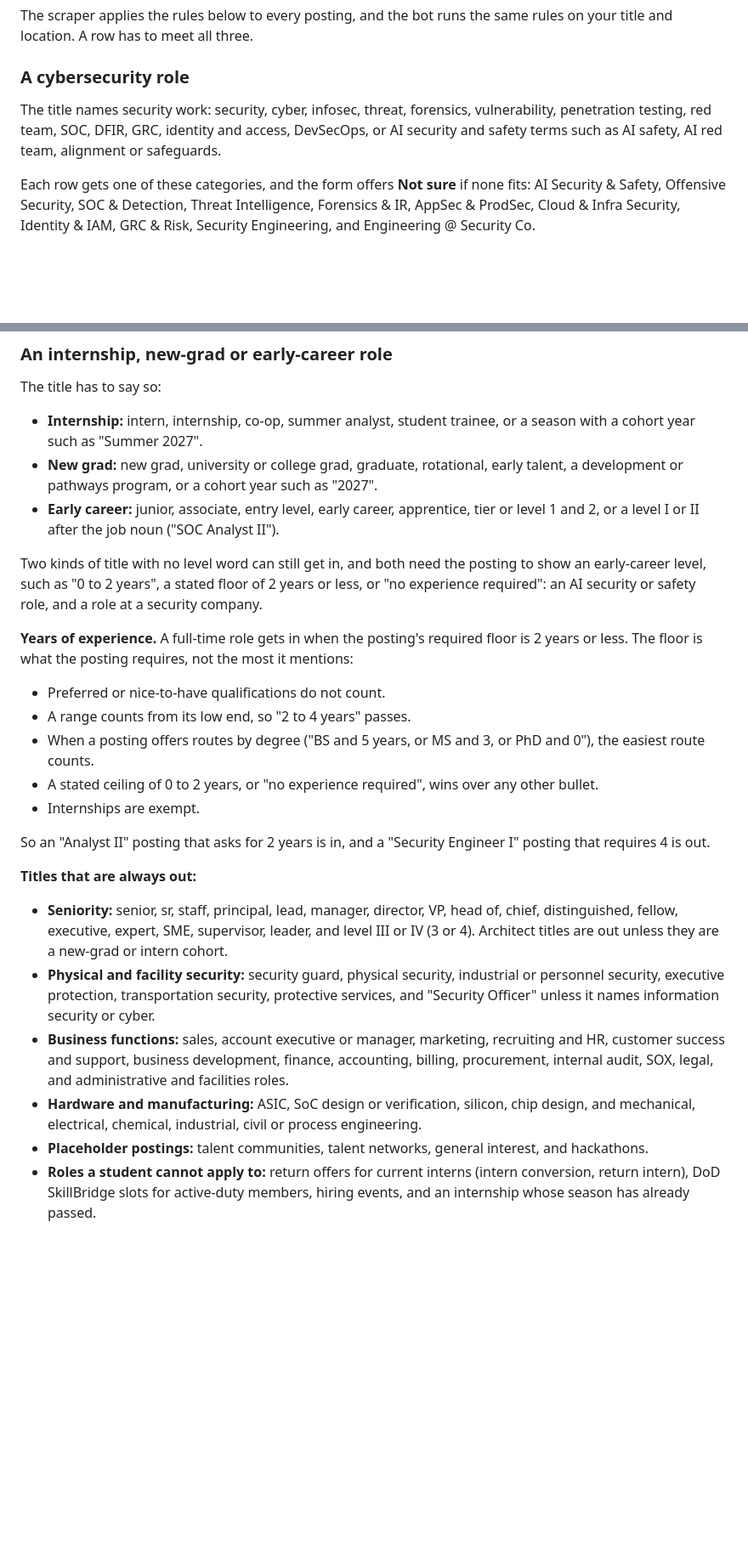
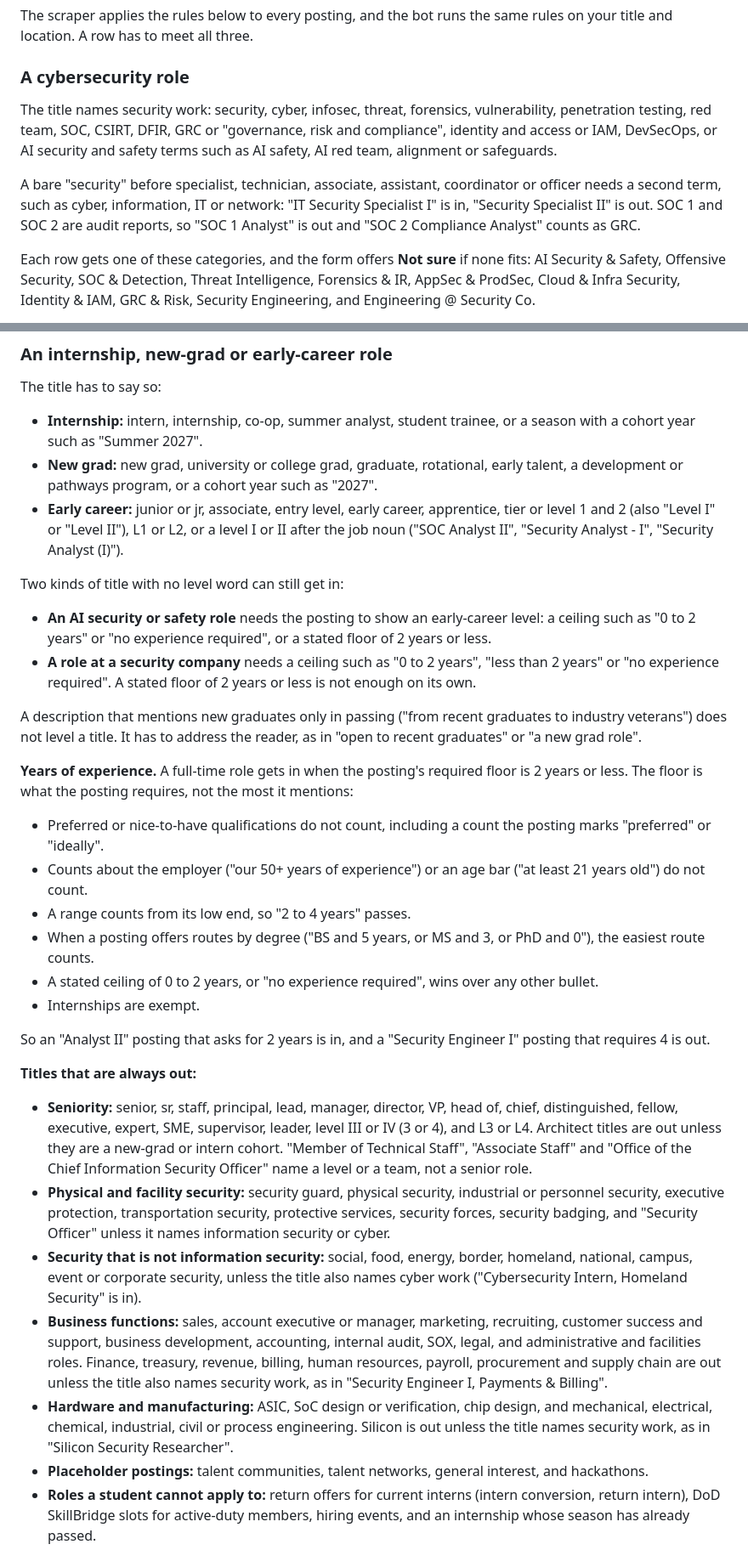
Before and after one commit to HackedRico/2027-cyber-jobs, a Markdown page: CONTRIBUTING.md, 2 parts joined by grey strips. Shown at 85% size. GitHub-like rendering; blank space fills up the shorter version.

Commit message:
docs(classify): match contributing rules to the classifier
A flat title at a security company needs a stated ceiling; judge_job never accepted a floor alone on that path. Section 1 also names the new title, level and location rules.

```diff
--- a/CONTRIBUTING.md
+++ b/CONTRIBUTING.md
@@ -10,7 +10,9 @@ The scraper applies the rules below to every posting, and the bot runs the same
 
 ### A cybersecurity role
 
-The title names security work: security, cyber, infosec, threat, forensics, vulnerability, penetration testing, red team, SOC, DFIR, GRC, identity and access, DevSecOps, or AI security and safety terms such as AI safety, AI red team, alignment or safeguards.
+The title names security work: security, cyber, infosec, threat, forensics, vulnerability, penetration testing, red team, SOC, CSIRT, DFIR, GRC or "governance, risk and compliance", identity and access or IAM, DevSecOps, or AI security and safety terms such as AI safety, AI red team, alignment or safeguards.
+
+A bare "security" before specialist, technician, associate, assistant, coordinator or officer needs a second term, such as cyber, information, IT or network: "IT Security Specialist I" is in, "Security Specialist II" is out. SOC 1 and SOC 2 are audit reports, so "SOC 1 Analyst" is out and "SOC 2 Compliance Analyst" counts as GRC.
 
 Each row gets one of these categories, and the form offers **Not sure** if none fits: AI Security & Safety, Offensive Security, SOC & Detection, Threat Intelligence, Forensics & IR, AppSec & ProdSec, Cloud & Infra Security, Identity & IAM, GRC & Risk, Security Engineering, and Engineering @ Security Co.
 
@@ -22,13 +24,19 @@ The title has to say so:
 
 - **Internship:** intern, internship, co-op, summer analyst, student trainee, or a season with a cohort year such as "Summer 2027".
 - **New grad:** new grad, university or college grad, graduate, rotational, early talent, a development or pathways program, or a cohort year such as "2027".
-- **Early career:** junior, associate, entry level, early career, apprentice, tier or level 1 and 2, or a level I or II after the job noun ("SOC Analyst II").
+- **Early career:** junior or jr, associate, entry level, early career, apprentice, tier or level 1 and 2 (also "Level I" or "Level II"), L1 or L2, or a level I or II after the job noun ("SOC Analyst II", "Security Analyst - I", "Security Analyst (I)").
 
-Two kinds of title with no level word can still get in, and both need the posting to show an early-career level, such as "0 to 2 years", a stated floor of 2 years or less, or "no experience required": an AI security or safety role, and a role at a security company.
+Two kinds of title with no level word can still get in:
+
+- **An AI security or safety role** needs the posting to show an early-career level: a ceiling such as "0 to 2 years" or "no experience required", or a stated floor of 2 years or less.
+- **A role at a security company** needs a ceiling such as "0 to 2 years", "less than 2 years" or "no experience required". A stated floor of 2 years or less is not enough on its own.
+
+A description that mentions new graduates only in passing ("from recent graduates to industry veterans") does not level a title. It has to address the reader, as in "open to recent graduates" or "a new grad role".
 
 **Years of experience.** A full-time role gets in when the posting's required floor is 2 years or less. The floor is what the posting requires, not the most it mentions:
 
-- Preferred or nice-to-have qualifications do not count.
+- Preferred or nice-to-have qualifications do not count, including a count the posting marks "preferred" or "ideally".
+- Counts about the employer ("our 50+ years of experience") or an age bar ("at least 21 years old") do not count.
 - A range counts from its low end, so "2 to 4 years" passes.
 - When a posting offers routes by degree ("BS and 5 years, or MS and 3, or PhD and 0"), the easiest route counts.
 - A stated ceiling of 0 to 2 years, or "no experience required", wins over any other bullet.
@@ -38,10 +46,11 @@ So an "Analyst II" posting that asks for 2 years is in, and a "Security Engineer
 
 **Titles that are always out:**
 
-- **Seniority:** senior, sr, staff, principal, lead, manager, director, VP, head of, chief, distinguished, fellow, executive, expert, SME, supervisor, leader, and level III or IV (3 or 4). Architect titles are out unless they are a new-grad or intern cohort.
-- **Physical and facility security:** security guard, physical security, industrial or personnel security, executive protection, transportation security, protective services, and "Security Officer" unless it names information security or cyber.
-- **Business functions:** sales, account executive or manager, marketing, recruiting and HR, customer success and support, business development, finance, accounting, billing, procurement, internal audit, SOX, legal, and administrative and facilities roles.
-- **Hardware and manufacturing:** ASIC, SoC design or verification, silicon, chip design, and mechanical, electrical, chemical, industrial, civil or process engineering.
+- **Seniority:** senior, sr, staff, principal, lead, manager, director, VP, head of, chief, distinguished, fellow, executive, expert, SME, supervisor, leader, level III or IV (3 or 4), and L3 or L4. Architect titles are out unless they are a new-grad or intern cohort. "Member of Technical Staff", "Associate Staff" and "Office of the Chief Information Security Officer" name a level or a team, not a senior role.
+- **Physical and facility security:** security guard, physical security, industrial or personnel security, executive protection, transportation security, protective services, security forces, security badging, and "Security Officer" unless it names information security or cyber.
+- **Security that is not information security:** social, food, energy, border, homeland, national, campus, event or corporate security, unless the title also names cyber work ("Cybersecurity Intern, Homeland Security" is in).
+- **Business functions:** sales, account executive or manager, marketing, recruiting, customer success and support, business development, accounting, internal audit, SOX, legal, and administrative and facilities roles. Finance, treasury, revenue, billing, human resources, payroll, procurement and supply chain are out unless the title also names security work, as in "Security Engineer I, Payments & Billing".
+- **Hardware and manufacturing:** ASIC, SoC design or verification, chip design, and mechanical, electrical, chemical, industrial, civil or process engineering. Silicon is out unless the title names security work, as in "Silicon Security Researcher".
 - **Placeholder postings:** talent communities, talent networks, general interest, and hackathons.
 - **Roles a student cannot apply to:** return offers for current interns (intern conversion, return intern), DoD SkillBridge slots for active-duty members, hiring events, and an internship whose season has already passed.
 - **Retail and plant security:** asset protection, security licence postings, and hourly shift work with a pay rate in the title.
```
Also changed, not shown: other parts of CONTRIBUTING.md (+1 -1 lines).
